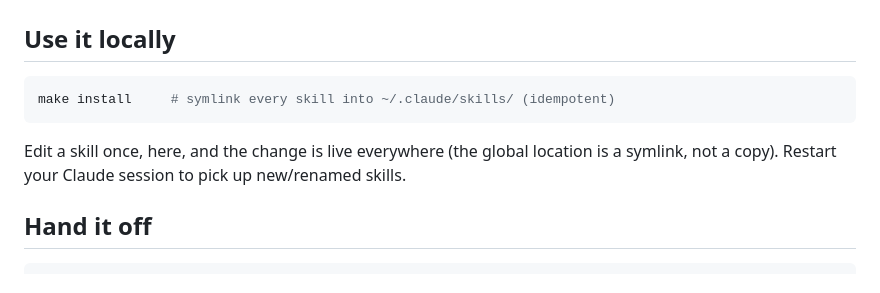
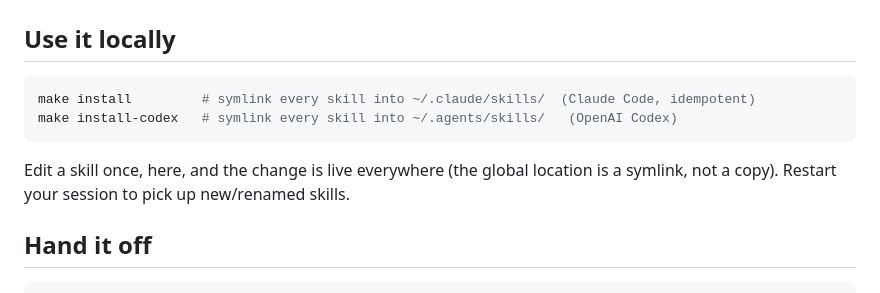
Before and after one commit to karero/website-builder, a Markdown page: README.md, the part around the change. Rendered like a GitHub page.

````diff
--- a/README.md
+++ b/README.md
@@ -105,11 +105,12 @@ docs/
 ## Use it locally
 
 ```bash
-make install     # symlink every skill into ~/.claude/skills/ (idempotent)
+make install         # symlink every skill into ~/.claude/skills/  (Claude Code, idempotent)
+make install-codex   # symlink every skill into ~/.agents/skills/   (OpenAI Codex)
 ```
 
 Edit a skill once, here, and the change is live everywhere (the global location is a
-symlink, not a copy). Restart your Claude session to pick up new/renamed skills.
+symlink, not a copy). Restart your session to pick up new/renamed skills.
 
 ## Hand it off
 
````
Also changed, not shown: skills/new-website/SKILL.md (+9 -6 lines).
